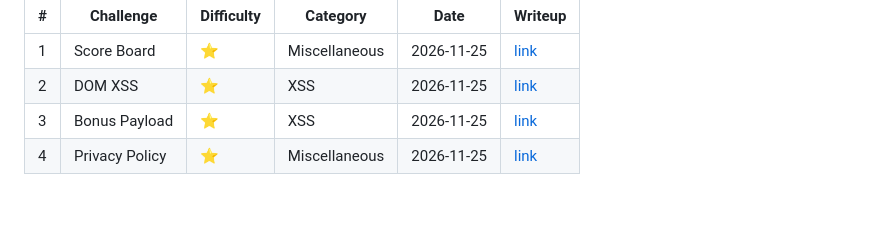
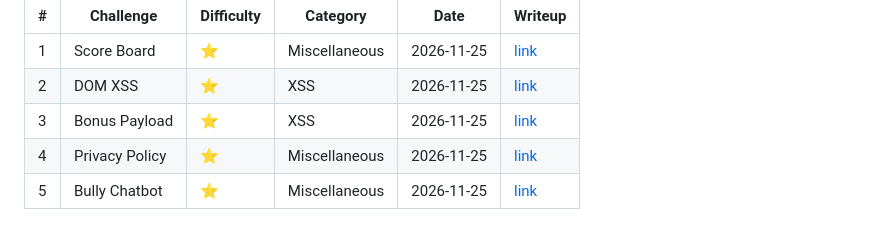
Before and after one commit to ines2005lol/OWASP-Juice-Shop-Write-up, a Markdown page: PROGRESS.md, the part around the change. GitHub-like rendering.

Commit message:
Add Bully Chatbot writeup

```diff
--- a/PROGRESS.md
+++ b/PROGRESS.md
@@ -8,10 +8,12 @@ Challenges I've solved, with a link to each writeup.
 | 2 | DOM XSS | ⭐ | XSS | 2026-11-25 | [link](writeups/02-dom-xss.md) |
 | 3 | Bonus Payload | ⭐ | XSS | 2026-11-25 | [link](writeups/03-bonus-payload.md) |
 | 4 | Privacy Policy | ⭐ | Miscellaneous | 2026-11-25 | [link](writeups/04-privacy-policy.md) |
+| 5 | Bully Chatbot | ⭐ | Miscellaneous | 2026-11-25 | [link](writeups/05-bully-chatbot.md) |
 
 <!-- Example row:
 | 1 | Score Board | ⭐ | Miscellaneous | 2026-11-26 | [link](writeups/01-score-board.md) |
 | 2 | DOM XSS | ⭐ | XSS | 2026-11-25 | [link](writeups/02-dom-xss.md) |
 | 3 | Bonus Payload | ⭐ | XSS | 2026-11-25 | [link](writeups/03-bonus-payload.md) |
 | 4 | Privacy Policy | ⭐ | Miscellaneous | 2026-11-25 | [link](writeups/04-privacy-policy.md) |
+| 5 | Bully Chatbot | ⭐ | Miscellaneous | 2026-11-25 | [link](writeups/05-bully-chatbot.md) |
 -->
```
Also changed, not shown: writeups/05-bully-chatbot.md (added, +74 -0 lines), screenshots/05-bully-chatbot/coupon.png (added).
